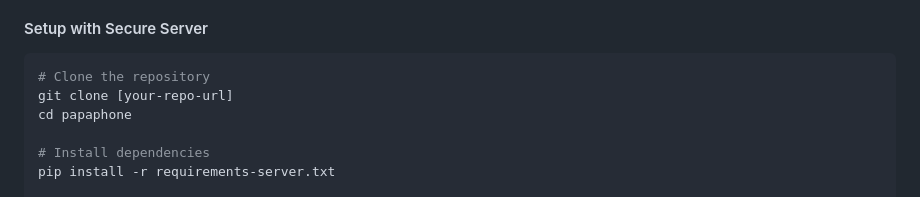
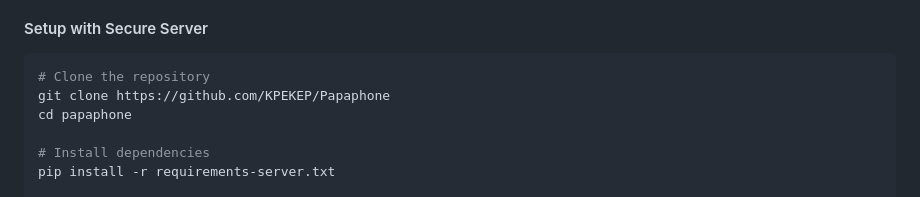
Before and after one commit to KPEKEP/Papaphone, a Markdown page: README.md, the part around one of its changes. Rendered like a GitHub page.

````diff
--- a/README.md
+++ b/README.md
@@ -45,7 +46,7 @@ Perfect for:
 
 ```bash
 # Clone the repository
-git clone [your-repo-url]
+git clone https://github.com/KPEKEP/Papaphone
 cd papaphone
 
 # Install dependencies
````
Also changed, not shown: other parts of README.md (+2 -0 lines).
